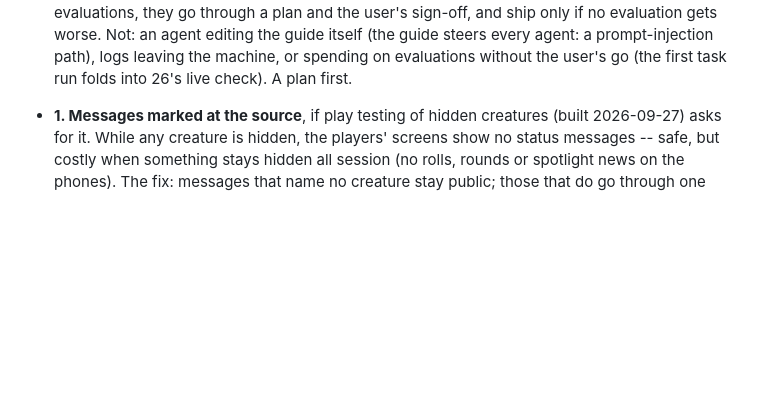
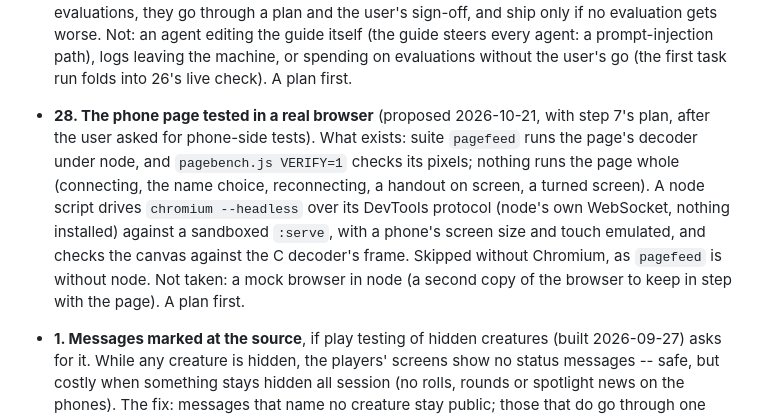
Before and after one commit to TheEmuDev/vtt-tui, a Markdown page: docs/ROADMAP.md, the part around the change. Rendered like a GitHub page; blank space fills up the shorter version.

```diff
--- a/docs/ROADMAP.md
+++ b/docs/ROADMAP.md
@@ -41,6 +41,16 @@ Item 1 was decided 2026-09-27, the rest 2026-09-29.
   evaluation gets worse. Not: an agent editing the guide itself (the guide steers every
   agent: a prompt-injection path), logs leaving the machine, or spending on evaluations
   without the user's go (the first task run folds into 26's live check). A plan first.
+
+- **28. The phone page tested in a real browser** (proposed 2026-10-21, with step 7's plan,
+  after the user asked for phone-side tests). What exists: suite `pagefeed` runs the page's
+  decoder under node, and `pagebench.js VERIFY=1` checks its pixels; nothing runs the page
+  whole (connecting, the name choice, reconnecting, a handout on screen, a turned screen). A
+  node script drives `chromium --headless` over its DevTools protocol (node's own WebSocket,
+  nothing installed) against a sandboxed `:serve`, with a phone's screen size and touch
+  emulated, and checks the canvas against the C decoder's frame. Skipped without Chromium, as
+  `pagefeed` is without node. Not taken: a mock browser in node (a second copy of the browser
+  to keep in step with the page). A plan first.
 
 - **1. Messages marked at the source**, if play testing of hidden creatures (built 2026-09-27)
   asks for it. While any creature is hidden, the players' screens show no status messages --
```
Also changed, not shown: docs/V2.md (+16 -1 lines).
